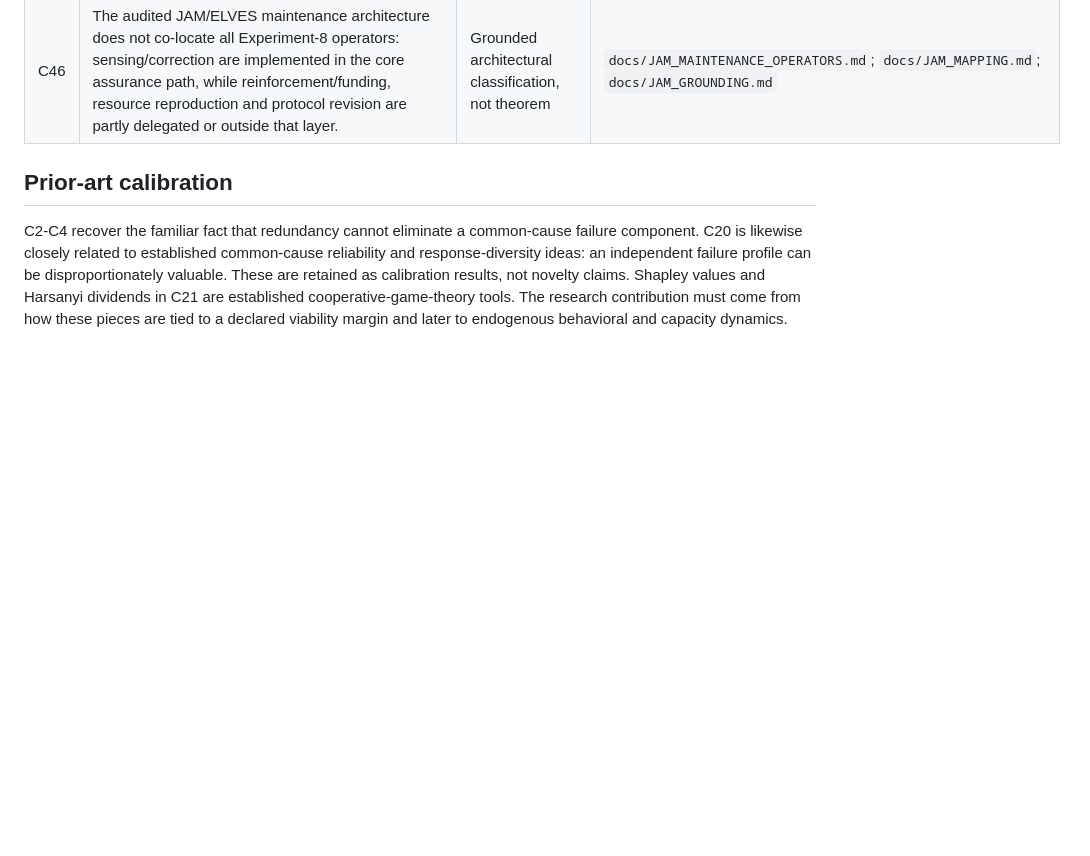
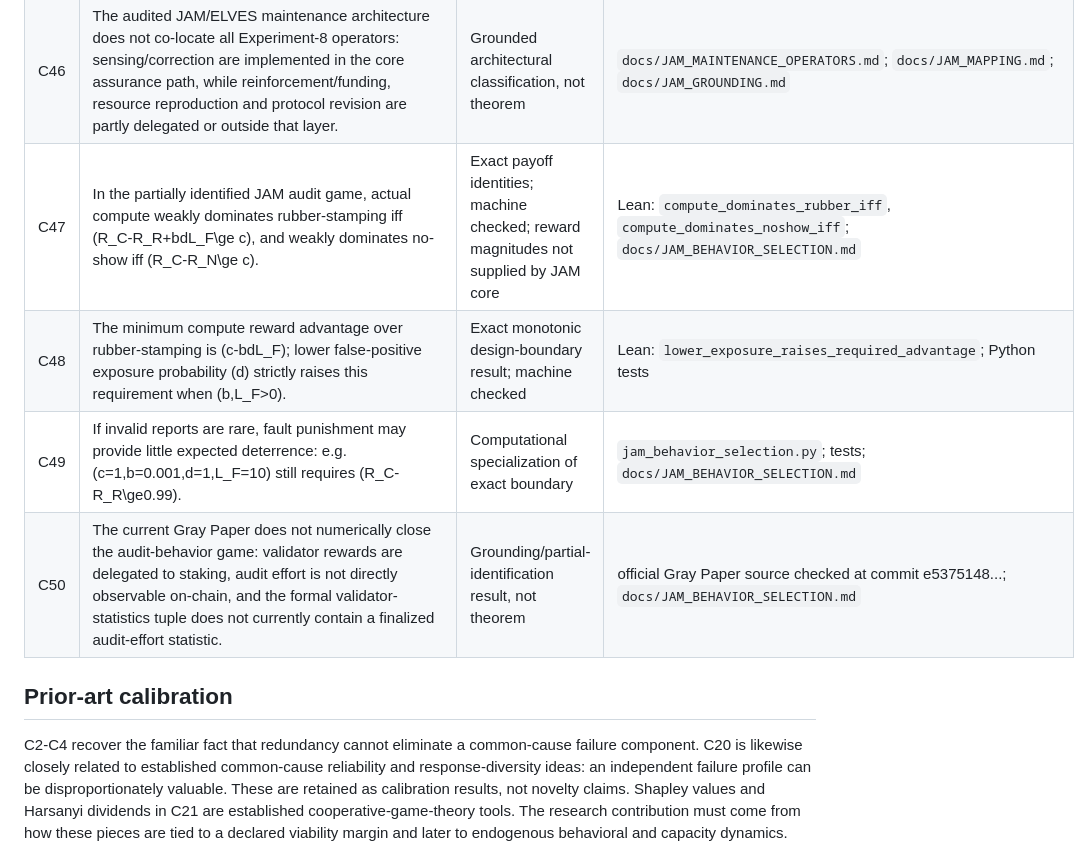
Before and after one commit to albertjanvanhoek/Distributed-Commons-Control, a Markdown page: CLAIMS.md, the part around the change. GitHub-like rendering; blank space fills up the shorter version.

Commit message:
Add partial JAM behavior-selection claims

```diff
--- a/CLAIMS.md
+++ b/CLAIMS.md
@@ -50,6 +50,10 @@ This ledger prevents mathematical results, simulation behavior and cross-domain
 | C44 | Increasing JAM/ELVES escalation strength \(s_\delta\) raises correction reproduction when useful honest correctors remain, but lowers the no-show scalability margin when the no-show-prone count is positive. | Exact mixed-sign substrate result; machine checked | Lean: `escalation_improves_correction`, `escalation_harms_scalability`; numerical branching-bound experiment |
 | C45 | In the declared integer-count slice \(n=1023,H=818,B=119,s_0=30,s_\delta=2,\nu=0.05\), moving one validator to an independent/correct client changes the pessimistic ELVES-extension safety log margin from about \(-0.0132\) to \(+0.0350\), crossing the certification boundary. | Computational specialization of grounded extension; parameter dependent | `jam_maintenance.py`; tests; `docs/JAM_MAINTENANCE_OPERATORS.md` |
 | C46 | The audited JAM/ELVES maintenance architecture does not co-locate all Experiment-8 operators: sensing/correction are implemented in the core assurance path, while reinforcement/funding, resource reproduction and protocol revision are partly delegated or outside that layer. | Grounded architectural classification, not theorem | `docs/JAM_MAINTENANCE_OPERATORS.md`; `docs/JAM_MAPPING.md`; `docs/JAM_GROUNDING.md` |
+| C47 | In the partially identified JAM audit game, actual compute weakly dominates rubber-stamping iff \(R_C-R_R+bdL_F\ge c\), and weakly dominates no-show iff \(R_C-R_N\ge c\). | Exact payoff identities; machine checked; reward magnitudes not supplied by JAM core | Lean: `compute_dominates_rubber_iff`, `compute_dominates_noshow_iff`; `docs/JAM_BEHAVIOR_SELECTION.md` |
+| C48 | The minimum compute reward advantage over rubber-stamping is \(c-bdL_F\); lower false-positive exposure probability \(d\) strictly raises this requirement when \(b,L_F>0\). | Exact monotonic design-boundary result; machine checked | Lean: `lower_exposure_raises_required_advantage`; Python tests |
+| C49 | If invalid reports are rare, fault punishment may provide little expected deterrence: e.g. \(c=1,b=0.001,d=1,L_F=10\) still requires \(R_C-R_R\ge0.99\). | Computational specialization of exact boundary | `jam_behavior_selection.py`; tests; `docs/JAM_BEHAVIOR_SELECTION.md` |
+| C50 | The current Gray Paper does not numerically close the audit-behavior game: validator rewards are delegated to staking, audit effort is not directly observable on-chain, and the formal validator-statistics tuple does not currently contain a finalized audit-effort statistic. | Grounding/partial-identification result, not theorem | official Gray Paper source checked at commit e5375148...; `docs/JAM_BEHAVIOR_SELECTION.md` |
 
 ## Prior-art calibration
 
```
